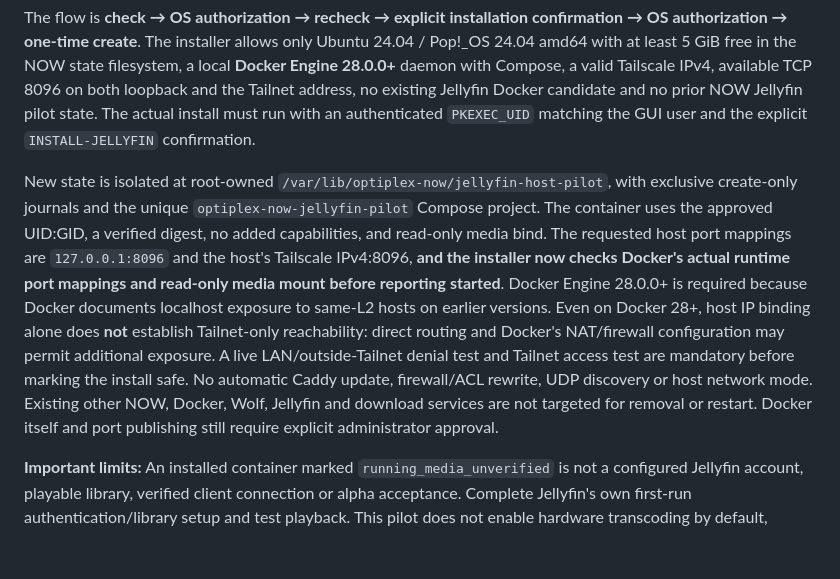
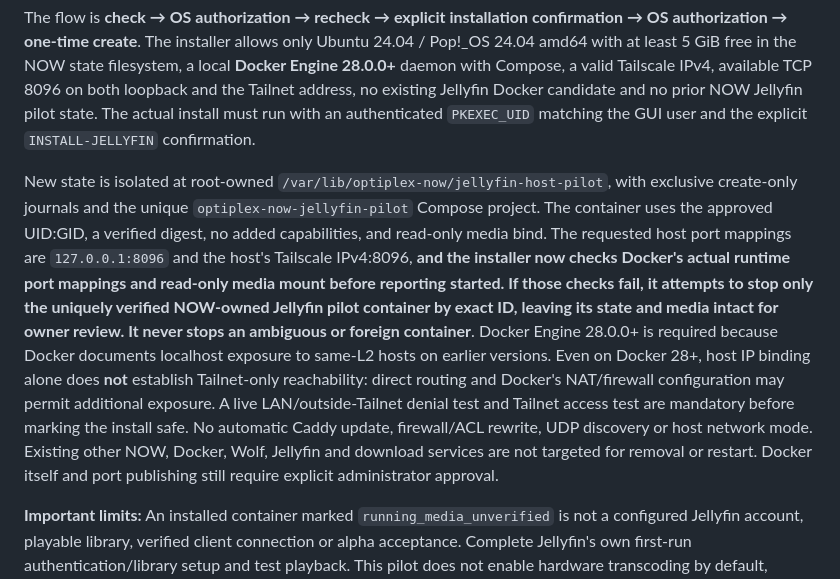
Before and after one commit to SteezyMode/OptiplexNow, a Markdown page: docs/HOST-INSTALLER.md, the part around the change. GitHub-like rendering; blank space fills up the shorter version.

Commit message:
Document exact-CID misconfiguration containment and unknown-state manual review boundary

```diff
--- a/docs/HOST-INSTALLER.md
+++ b/docs/HOST-INSTALLER.md
@@ -35,7 +35,7 @@ The separate **Videos | Use Existing Jellyfin** window now offers **Set Up New J
 
 The flow is **check → OS authorization → recheck → explicit installation confirmation → OS authorization → one-time create**. The installer allows only Ubuntu 24.04 / Pop!_OS 24.04 amd64 with at least 5 GiB free in the NOW state filesystem, a local **Docker Engine 28.0.0+** daemon with Compose, a valid Tailscale IPv4, available TCP 8096 on both loopback and the Tailnet address, no existing Jellyfin Docker candidate and no prior NOW Jellyfin pilot state. The actual install must run with an authenticated `PKEXEC_UID` matching the GUI user and the explicit `INSTALL-JELLYFIN` confirmation.
 
-New state is isolated at root-owned `/var/lib/optiplex-now/jellyfin-host-pilot`, with exclusive create-only journals and the unique `optiplex-now-jellyfin-pilot` Compose project. The container uses the approved UID:GID, a verified digest, no added capabilities, and read-only media bind. The requested host port mappings are `127.0.0.1:8096` and the host's Tailscale IPv4:8096, **and the installer now checks Docker's actual runtime port mappings and read-only media mount before reporting started**. Docker Engine 28.0.0+ is required because Docker documents localhost exposure to same-L2 hosts on earlier versions. Even on Docker 28+, host IP binding alone does **not** establish Tailnet-only reachability: direct routing and Docker's NAT/firewall configuration may permit additional exposure. A live LAN/outside-Tailnet denial test and Tailnet access test are mandatory before marking the install safe. No automatic Caddy update, firewall/ACL rewrite, UDP discovery or host network mode. Existing other NOW, Docker, Wolf, Jellyfin and download services are not targeted for removal or restart. Docker itself and port publishing still require explicit administrator approval.
+New state is isolated at root-owned `/var/lib/optiplex-now/jellyfin-host-pilot`, with exclusive create-only journals and the unique `optiplex-now-jellyfin-pilot` Compose project. The container uses the approved UID:GID, a verified digest, no added capabilities, and read-only media bind. The requested host port mappings are `127.0.0.1:8096` and the host's Tailscale IPv4:8096, **and the installer now checks Docker's actual runtime port mappings and read-only media mount before reporting started. If those checks fail, it attempts to stop **only** the uniquely verified NOW-owned Jellyfin pilot container by exact ID, leaving its state and media intact for owner review. It never stops an ambiguous or foreign container**. Docker Engine 28.0.0+ is required because Docker documents localhost exposure to same-L2 hosts on earlier versions. Even on Docker 28+, host IP binding alone does **not** establish Tailnet-only reachability: direct routing and Docker's NAT/firewall configuration may permit additional exposure. A live LAN/outside-Tailnet denial test and Tailnet access test are mandatory before marking the install safe. No automatic Caddy update, firewall/ACL rewrite, UDP discovery or host network mode. Existing other NOW, Docker, Wolf, Jellyfin and download services are not targeted for removal or restart. Docker itself and port publishing still require explicit administrator approval.
 
 **Important limits:** An installed container marked `running_media_unverified` is not a configured Jellyfin account, playable library, verified client connection or alpha acceptance. Complete Jellyfin's own first-run authentication/library setup and test playback. This pilot does not enable hardware transcoding by default, acquire a verified image digest for the owner, select multiple media roots, establish fine-grained Tailscale ACLs, migrate or overwrite existing Jellyfin, or automatically repair/rollback an interrupted deployment. A stale or partial state blocks retry until inspected. Do not run on the working reference OptiPlex; test only separate disposable compatible host hardware.
 
```
